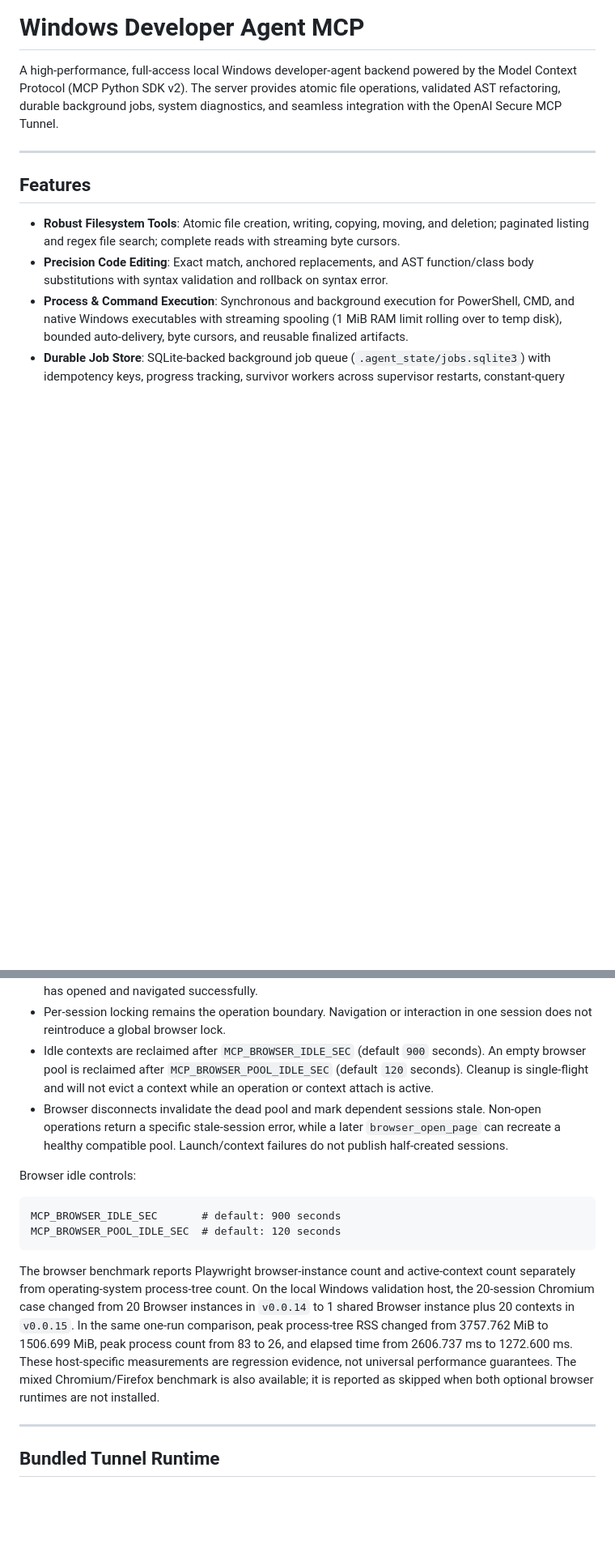
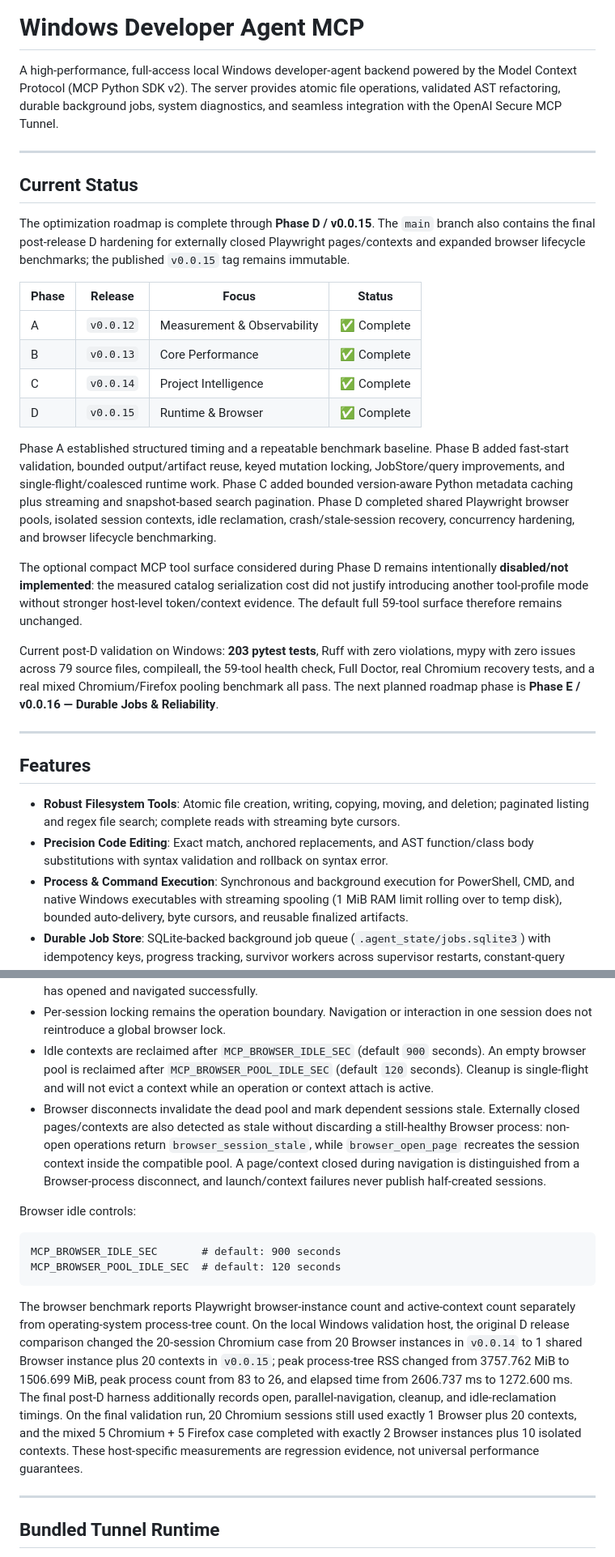
Before and after one commit to dibbed/computerpilot-mcp, a Markdown page: README.md, 2 parts joined by grey strips. Shown at 81% size. Rendered like a GitHub page; blank space fills up the shorter version.

Commit message:
docs: document completed optimization phases through D

````diff
--- a/README.md
+++ b/README.md
@@ -1,6 +1,25 @@
 # Windows Developer Agent MCP
 
 A high-performance, full-access local Windows developer-agent backend powered by the Model Context Protocol (MCP Python SDK v2). The server provides atomic file operations, validated AST refactoring, durable background jobs, system diagnostics, and seamless integration with the OpenAI Secure MCP Tunnel.
+
+---
+
+## Current Status
+
+The optimization roadmap is complete through **Phase D / v0.0.15**. The `main` branch also contains the final post-release D hardening for externally closed Playwright pages/contexts and expanded browser lifecycle benchmarks; the published `v0.0.15` tag remains immutable.
+
+| Phase | Release | Focus | Status |
+| --- | --- | --- | --- |
+| A | `v0.0.12` | Measurement & Observability | ✅ Complete |
+| B | `v0.0.13` | Core Performance | ✅ Complete |
+| C | `v0.0.14` | Project Intelligence | ✅ Complete |
+| D | `v0.0.15` | Runtime & Browser | ✅ Complete |
+
+Phase A established structured timing and a repeatable benchmark baseline. Phase B added fast-start validation, bounded output/artifact reuse, keyed mutation locking, JobStore/query improvements, and single-flight/coalesced runtime work. Phase C added bounded version-aware Python metadata caching plus streaming and snapshot-based search pagination. Phase D completed shared Playwright browser pools, isolated session contexts, idle reclamation, crash/stale-session recovery, concurrency hardening, and browser lifecycle benchmarking.
+
+The optional compact MCP tool surface considered during Phase D remains intentionally **disabled/not implemented**: the measured catalog serialization cost did not justify introducing another tool-profile mode without stronger host-level token/context evidence. The default full 59-tool surface therefore remains unchanged.
+
+Current post-D validation on Windows: **203 pytest tests**, Ruff with zero violations, mypy with zero issues across 79 source files, compileall, the 59-tool health check, Full Doctor, real Chromium recovery tests, and a real mixed Chromium/Firefox pooling benchmark all pass. The next planned roadmap phase is **Phase E / v0.0.16 — Durable Jobs & Reliability**.
 
 ---
 
@@ -181,7 +200,7 @@ Version `0.0.15` changes browser ownership from one Playwright `Browser` per ses
 - Closing one session closes only that session's context. Reopening the same session with an incompatible configuration is transactional: the old context stays usable until the replacement context has opened and navigated successfully.
 - Per-session locking remains the operation boundary. Navigation or interaction in one session does not reintroduce a global browser lock.
 - Idle contexts are reclaimed after `MCP_BROWSER_IDLE_SEC` (default `900` seconds). An empty browser pool is reclaimed after `MCP_BROWSER_POOL_IDLE_SEC` (default `120` seconds). Cleanup is single-flight and will not evict a context while an operation or context attach is active.
-- Browser disconnects invalidate the dead pool and mark dependent sessions stale. Non-open operations return a specific stale-session error, while a later `browser_open_page` can recreate a healthy compatible pool. Launch/context failures do not publish half-created sessions.
+- Browser disconnects invalidate the dead pool and mark dependent sessions stale. Externally closed pages/contexts are also detected as stale without discarding a still-healthy Browser process: non-open operations return `browser_session_stale`, while `browser_open_page` recreates the session context inside the compatible pool. A page/context closed during navigation is distinguished from a Browser-process disconnect, and launch/context failures never publish half-created sessions.
 
 Browser idle controls:
 
@@ -190,7 +209,7 @@ MCP_BROWSER_IDLE_SEC       # default: 900 seconds
 MCP_BROWSER_POOL_IDLE_SEC  # default: 120 seconds
 ```
 
-The browser benchmark reports Playwright browser-instance count and active-context count separately from operating-system process-tree count. On the local Windows validation host, the 20-session Chromium case changed from 20 Browser instances in `v0.0.14` to 1 shared Browser instance plus 20 contexts in `v0.0.15`. In the same one-run comparison, peak process-tree RSS changed from 3757.762 MiB to 1506.699 MiB, peak process count from 83 to 26, and elapsed time from 2606.737 ms to 1272.600 ms. These host-specific measurements are regression evidence, not universal performance guarantees. The mixed Chromium/Firefox benchmark is also available; it is reported as skipped when both optional browser runtimes are not installed.
+The browser benchmark reports Playwright browser-instance count and active-context count separately from operating-system process-tree count. On the local Windows validation host, the original D release comparison changed the 20-session Chromium case from 20 Browser instances in `v0.0.14` to 1 shared Browser instance plus 20 contexts in `v0.0.15`; peak process-tree RSS changed from 3757.762 MiB to 1506.699 MiB, peak process count from 83 to 26, and elapsed time from 2606.737 ms to 1272.600 ms. The final post-D harness additionally records open, parallel-navigation, cleanup, and idle-reclamation timings. On the final validation run, 20 Chromium sessions still used exactly 1 Browser plus 20 contexts, and the mixed 5 Chromium + 5 Firefox case completed with exactly 2 Browser instances plus 10 isolated contexts. These host-specific measurements are regression evidence, not universal performance guarantees.
 
 ---
 
````
Also changed, not shown: other parts of README.md (+2 -0 lines), CHANGELOG.md (+2 -0 lines).
